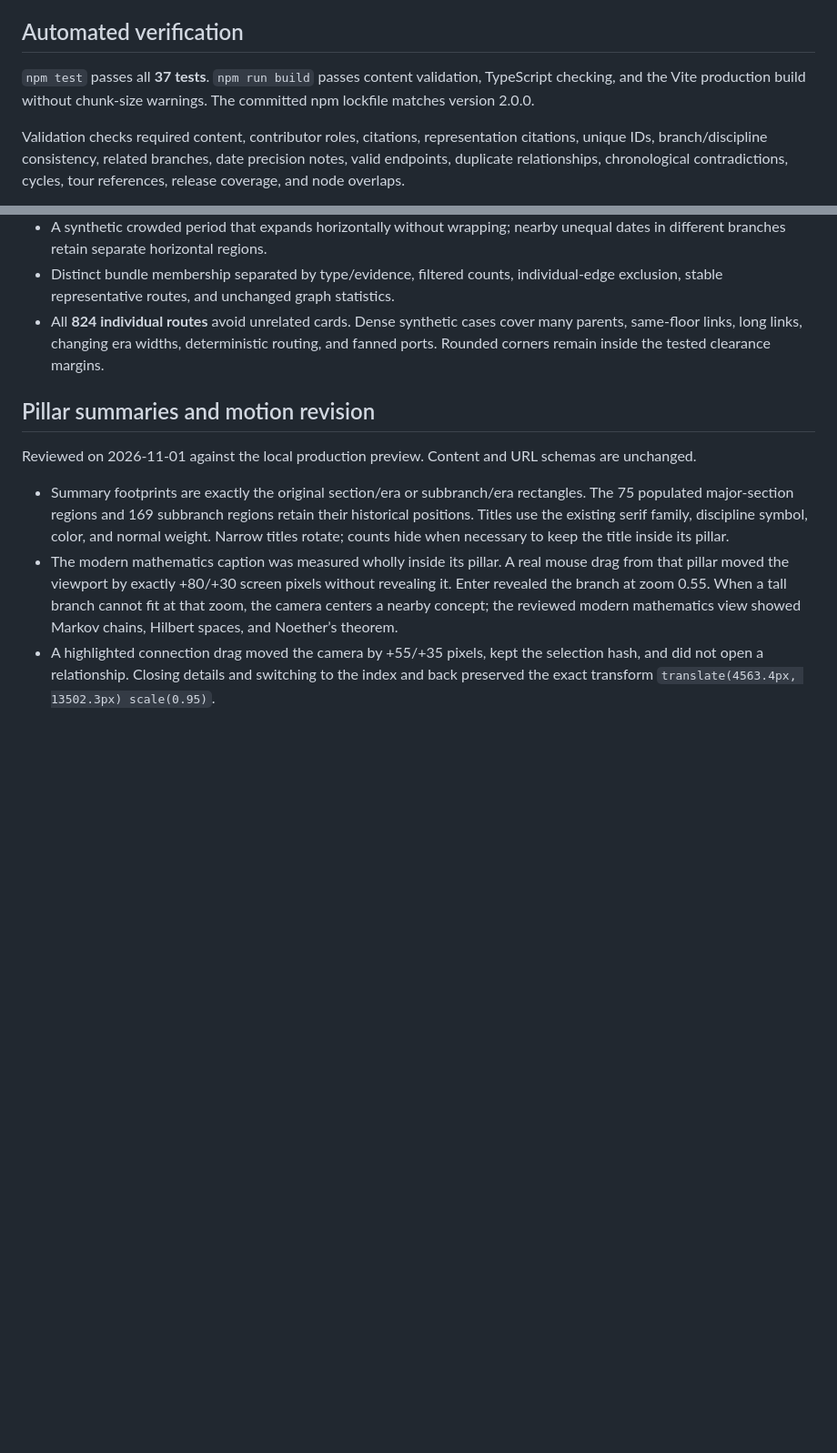
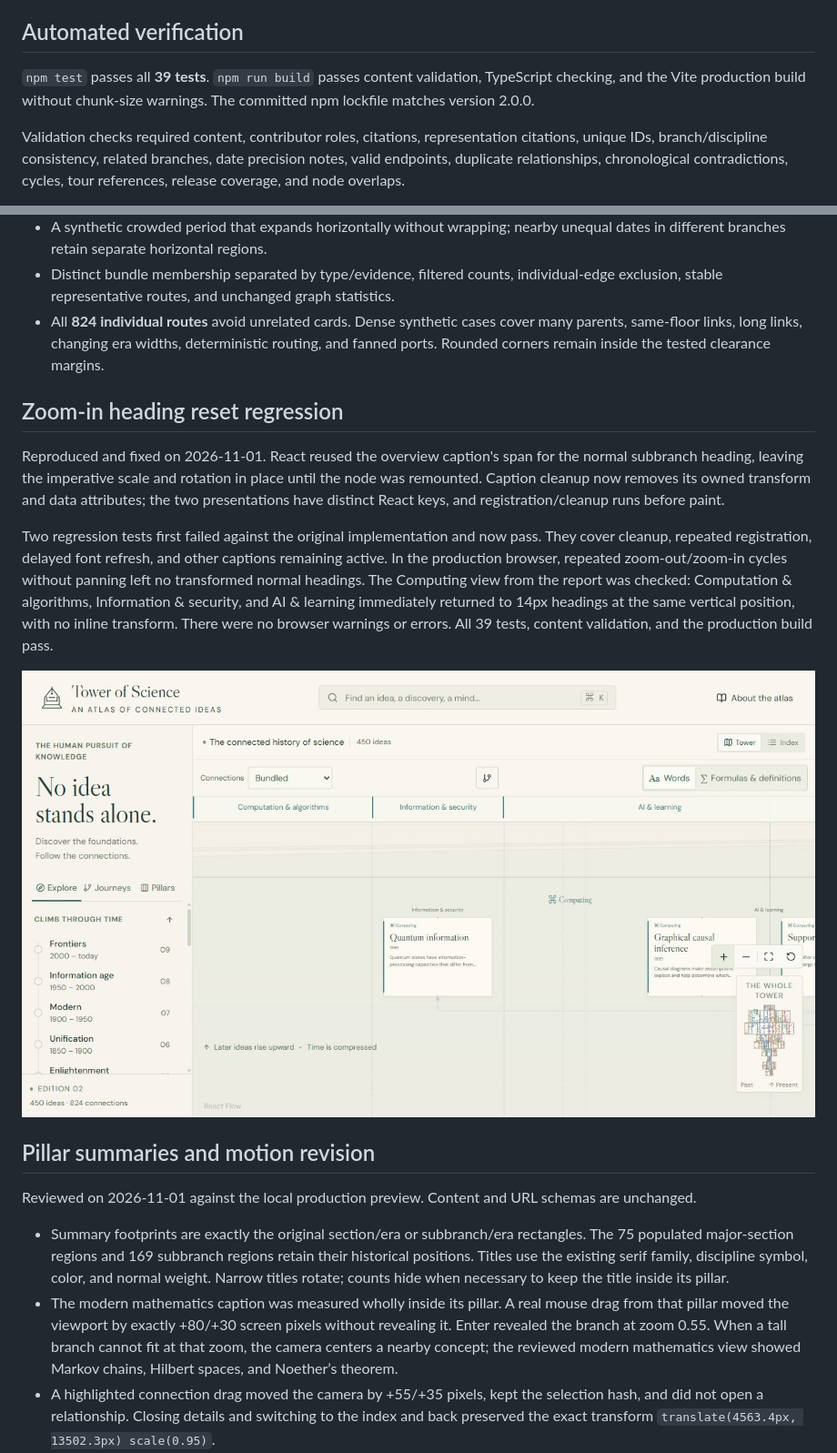
Before and after one commit to yi1z/tower-of-science, a Markdown page: docs/verification.md, 2 parts joined by grey strips. Shown at 91% size. GitHub-like rendering; pictures changed too: docs/preview-title-reset.png (added); blank space fills up the shorter version.

Commit message:
Reset subbranch heading styles when leaving overview zoom

```diff
--- a/docs/verification.md
+++ b/docs/verification.md
@@ -25,7 +25,7 @@ Existing entries were explicitly classified rather than assigned from free-form
 
 ## Automated verification
 
-`npm test` passes all **37 tests**. `npm run build` passes content validation, TypeScript checking, and the Vite production build without chunk-size warnings. The committed npm lockfile matches version 2.0.0.
+`npm test` passes all **39 tests**. `npm run build` passes content validation, TypeScript checking, and the Vite production build without chunk-size warnings. The committed npm lockfile matches version 2.0.0.
 
 Validation checks required content, contributor roles, citations, representation citations, unique IDs, branch/discipline consistency, related branches, date precision notes, valid endpoints, duplicate relationships, chronological contradictions, cycles, tour references, release coverage, and node overlaps.
 
@@ -38,6 +38,14 @@ Tests cover:
 - A synthetic crowded period that expands horizontally without wrapping; nearby unequal dates in different branches retain separate horizontal regions.
 - Distinct bundle membership separated by type/evidence, filtered counts, individual-edge exclusion, stable representative routes, and unchanged graph statistics.
 - All **824 individual routes** avoid unrelated cards. Dense synthetic cases cover many parents, same-floor links, long links, changing era widths, deterministic routing, and fanned ports. Rounded corners remain inside the tested clearance margins.
+
+## Zoom-in heading reset regression
+
+Reproduced and fixed on 2026-11-01. React reused the overview caption's span for the normal subbranch heading, leaving the imperative scale and rotation in place until the node was remounted. Caption cleanup now removes its owned transform and data attributes; the two presentations have distinct React keys, and registration/cleanup runs before paint.
+
+Two regression tests first failed against the original implementation and now pass. They cover cleanup, repeated registration, delayed font refresh, and other captions remaining active. In the production browser, repeated zoom-out/zoom-in cycles without panning left no transformed normal headings. The Computing view from the report was checked: Computation & algorithms, Information & security, and AI & learning immediately returned to 14px headings at the same vertical position, with no inline transform. There were no browser warnings or errors. All 39 tests, content validation, and the production build pass.
+
+![Computing headings restored immediately after zooming in](preview-title-reset.png)
 
 ## Pillar summaries and motion revision
 
```
Also changed, not shown: 3 other files.
